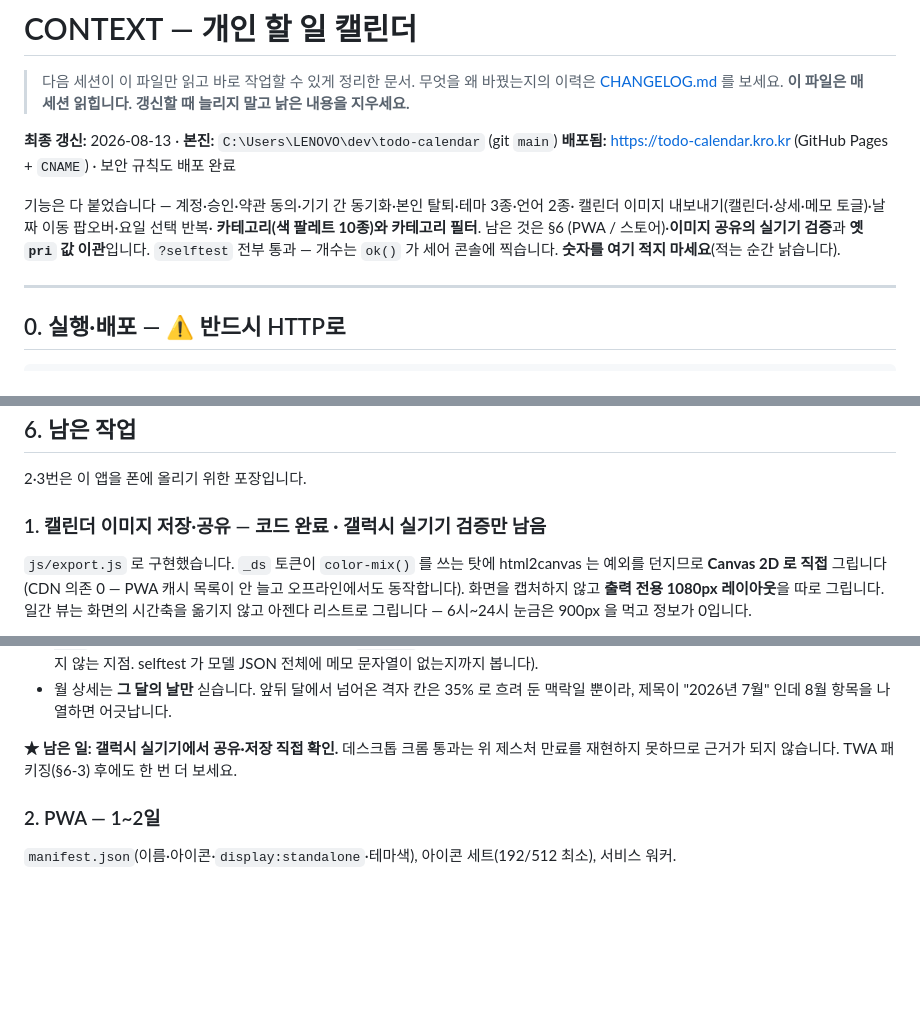
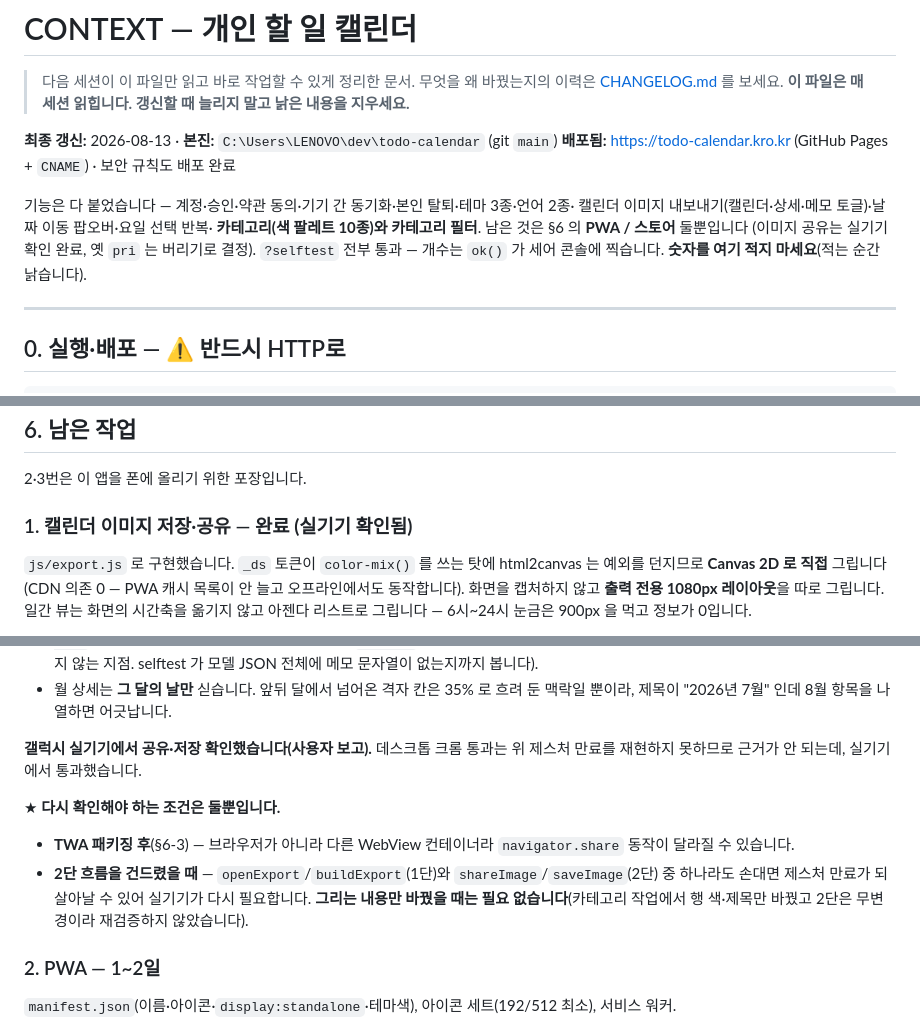
Before and after one commit to rmjunho/todo-calendar, a Markdown page: CONTEXT.md, 3 parts joined by grey strips. Drawn GitHub-style; blank space fills up the shorter version.

Commit message:
WIP: CONTEXT.md - 이미지 공유 실기기 확인 완료 반영, 재검증 조건 명시
Co-Authored-By: Claude Opus 5 <noreply@anthropic.com>

```diff
--- a/CONTEXT.md
+++ b/CONTEXT.md
@@ -9,8 +9,8 @@
 
 기능은 다 붙었습니다 — 계정·승인·약관 동의·기기 간 동기화·본인 탈퇴·테마 3종·언어 2종·
 캘린더 이미지 내보내기(캘린더·상세·메모 토글)·날짜 이동 팝오버·요일 선택 반복·
-**카테고리(색 팔레트 10종)와 카테고리 필터**. 남은 것은 §6 (PWA / 스토어)·**이미지 공유의
-실기기 검증**과 **옛 `pri` 값 이관**입니다. `?selftest` 전부 통과 — 개수는
+**카테고리(색 팔레트 10종)와 카테고리 필터**. 남은 것은 §6 의 **PWA / 스토어** 둘뿐입니다
+(이미지 공유는 실기기 확인 완료, 옛 `pri` 는 버리기로 결정). `?selftest` 전부 통과 — 개수는
 `ok()` 가 세어 콘솔에 찍습니다. **숫자를 여기 적지 마세요**(적는 순간 낡습니다).
 
 ---
@@ -703,7 +703,7 @@ JS 를 안 돌리는 크롤러에게 **빈 페이지**입니다(확인함). 이
 
 2·3번은 이 앱을 폰에 올리기 위한 포장입니다.
 
-### 1. 캘린더 이미지 저장·공유 — **코드 완료 · 갤럭시 실기기 검증만 남음**
+### 1. 캘린더 이미지 저장·공유 — **완료 (실기기 확인됨)**
 
 `js/export.js` 로 구현했습니다. `_ds` 토큰이 `color-mix()` 를 쓰는 탓에 html2canvas 는
 예외를 던지므로 **Canvas 2D 로 직접** 그립니다(CDN 의존 0 — PWA 캐시 목록이 안 늘고
@@ -756,8 +756,16 @@ JS 를 안 돌리는 크롤러에게 **빈 페이지**입니다(확인함). 이
 - 월 상세는 **그 달의 날만** 싣습니다. 앞뒤 달에서 넘어온 격자 칸은 35% 로 흐려 둔 맥락일
   뿐이라, 제목이 "2026년 7월" 인데 8월 항목을 나열하면 어긋납니다.
 
-**★ 남은 일: 갤럭시 실기기에서 공유·저장 직접 확인.** 데스크톱 크롬 통과는 위 제스처
-만료를 재현하지 못하므로 근거가 되지 않습니다. TWA 패키징(§6-3) 후에도 한 번 더 보세요.
+**갤럭시 실기기에서 공유·저장 확인했습니다(사용자 보고).** 데스크톱 크롬 통과는 위 제스처
+만료를 재현하지 못하므로 근거가 안 되는데, 실기기에서 통과했습니다.
+
+★ **다시 확인해야 하는 조건은 둘뿐입니다.**
+- **TWA 패키징 후**(§6-3) — 브라우저가 아니라 다른 WebView 컨테이너라 `navigator.share`
+  동작이 달라질 수 있습니다.
+- **2단 흐름을 건드렸을 때** — `openExport`/`buildExport`(1단)와 `shareImage`/`saveImage`(2단)
+  중 하나라도 손대면 제스처 만료가 되살아날 수 있어 실기기가 다시 필요합니다.
+  **그리는 내용만 바꿨을 때는 필요 없습니다**(카테고리 작업에서 행 색·제목만 바꿨고
+  2단은 무변경이라 재검증하지 않았습니다).
 
 ### 2. PWA — 1~2일
 
```
